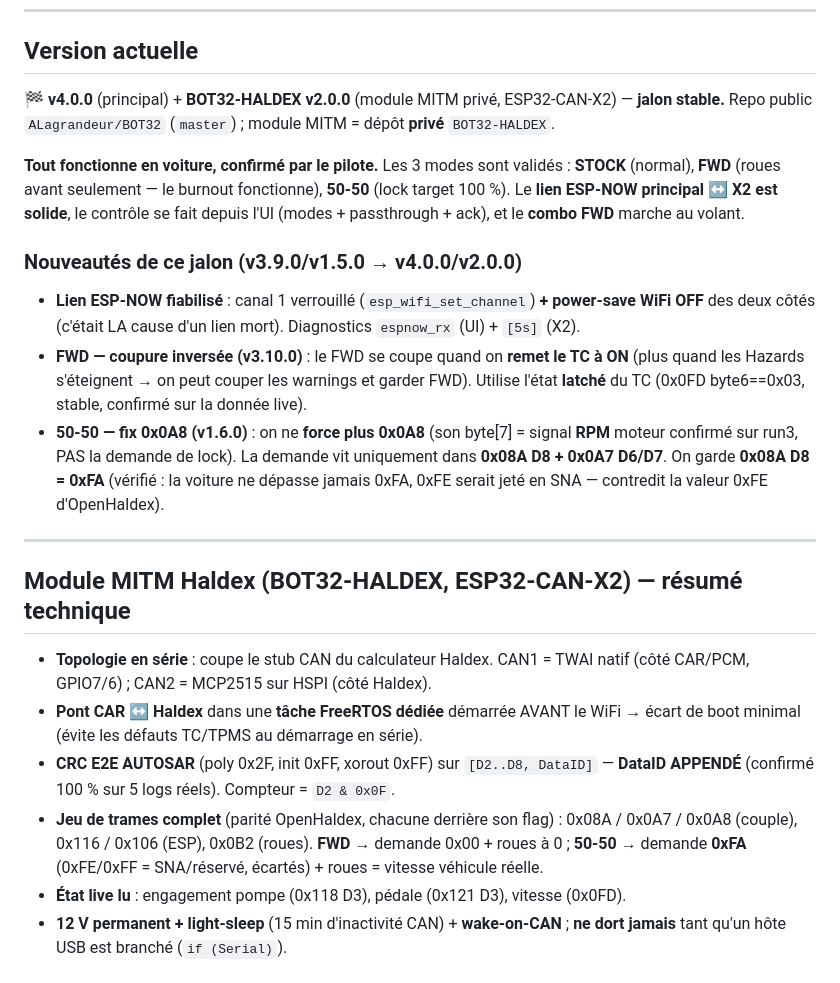
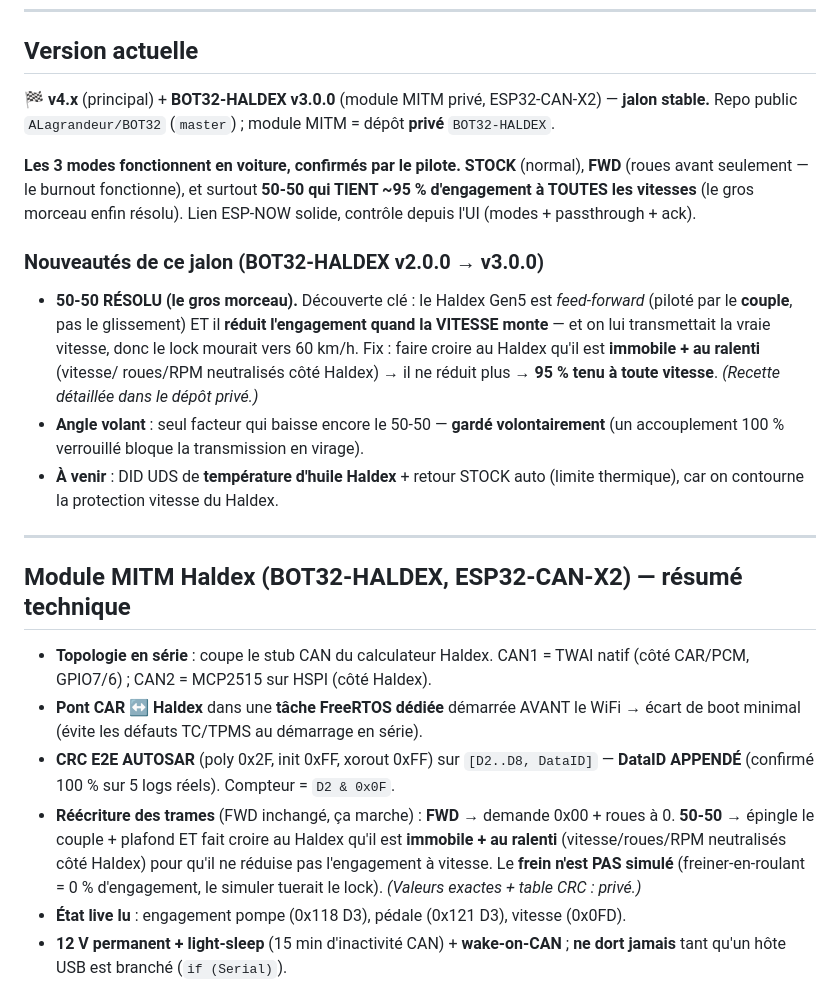
Before and after one commit to ALagrandeur/BOT32, a Markdown page: ÉTAT_DU_PROJET.md, the part around one of its changes. GitHub-like rendering.

```diff
--- a/ÉTAT_DU_PROJET.md
+++ b/ÉTAT_DU_PROJET.md
@@ -7,24 +7,25 @@
 
 ## Version actuelle
 
-🏁 **v4.0.0** (principal) + **BOT32-HALDEX v2.0.0** (module MITM privé, ESP32-CAN-X2) — **jalon stable.**
+🏁 **v4.x** (principal) + **BOT32-HALDEX v3.0.0** (module MITM privé, ESP32-CAN-X2) — **jalon stable.**
 Repo public `ALagrandeur/BOT32` (`master`) ; module MITM = dépôt **privé** `BOT32-HALDEX`.
 
-**Tout fonctionne en voiture, confirmé par le pilote.** Les 3 modes sont validés :
-**STOCK** (normal), **FWD** (roues avant seulement — le burnout fonctionne), **50-50**
-(lock target 100 %). Le **lien ESP-NOW principal ↔ X2 est solide**, le contrôle se fait
-depuis l'UI (modes + passthrough + ack), et le **combo FWD** marche au volant.
+**Les 3 modes fonctionnent en voiture, confirmés par le pilote.** **STOCK** (normal),
+**FWD** (roues avant seulement — le burnout fonctionne), et surtout **50-50 qui TIENT
+~95 % d'engagement à TOUTES les vitesses** (le gros morceau enfin résolu). Lien ESP-NOW
+solide, contrôle depuis l'UI (modes + passthrough + ack).
 
-### Nouveautés de ce jalon (v3.9.0/v1.5.0 → v4.0.0/v2.0.0)
-- **Lien ESP-NOW fiabilisé** : canal 1 verrouillé (`esp_wifi_set_channel`) **+ power-save WiFi OFF**
-  des deux côtés (c'était LA cause d'un lien mort). Diagnostics `espnow_rx` (UI) + `[5s]` (X2).
-- **FWD — coupure inversée (v3.10.0)** : le FWD se coupe quand on **remet le TC à ON** (plus
-  quand les Hazards s'éteignent → on peut couper les warnings et garder FWD). Utilise l'état
-  **latché** du TC (0x0FD byte6==0x03, stable, confirmé sur la donnée live).
-- **50-50 — fix 0x0A8 (v1.6.0)** : on ne **force plus 0x0A8** (son byte[7] = signal **RPM**
-  moteur confirmé sur run3, PAS la demande de lock). La demande vit uniquement dans
-  **0x08A D8 + 0x0A7 D6/D7**. On garde **0x08A D8 = 0xFA** (vérifié : la voiture ne dépasse
-  jamais 0xFA, 0xFE serait jeté en SNA — contredit la valeur 0xFE d'OpenHaldex).
+### Nouveautés de ce jalon (BOT32-HALDEX v2.0.0 → v3.0.0)
+- **50-50 RÉSOLU (le gros morceau).** Découverte clé : le Haldex Gen5 est *feed-forward*
+  (piloté par le **couple**, pas le glissement) ET il **réduit l'engagement quand la
+  VITESSE monte** — et on lui transmettait la vraie vitesse, donc le lock mourait vers
+  60 km/h. Fix : faire croire au Haldex qu'il est **immobile + au ralenti** (vitesse/
+  roues/RPM neutralisés côté Haldex) → il ne réduit plus → **95 % tenu à toute vitesse**.
+  *(Recette détaillée dans le dépôt privé.)*
+- **Angle volant** : seul facteur qui baisse encore le 50-50 — **gardé volontairement**
+  (un accouplement 100 % verrouillé bloque la transmission en virage).
+- **À venir** : DID UDS de **température d'huile Haldex** + retour STOCK auto (limite
+  thermique), car on contourne la protection vitesse du Haldex.
 
 ---
 
@@ -36,10 +37,11 @@ depuis l'UI (modes + passthrough + ack), et le **combo FWD** marche au volant.
   écart de boot minimal (évite les défauts TC/TPMS au démarrage en série).
 - **CRC E2E AUTOSAR** (poly 0x2F, init 0xFF, xorout 0xFF) sur `[D2..D8, DataID]` —
   **DataID APPENDÉ** (confirmé 100 % sur 5 logs réels). Compteur = `D2 & 0x0F`.
-- **Jeu de trames complet** (parité OpenHaldex, chacune derrière son flag) :
-  0x08A / 0x0A7 / 0x0A8 (couple), 0x116 / 0x106 (ESP), 0x0B2 (roues).
-  **FWD** → demande 0x00 + roues à 0 ; **50-50** → demande **0xFA** (0xFE/0xFF =
-  SNA/réservé, écartés) + roues = vitesse véhicule réelle.
+- **Réécriture des trames** (FWD inchangé, ça marche) : **FWD** → demande 0x00 + roues
+  à 0. **50-50** → épingle le couple + plafond ET fait croire au Haldex qu'il est
+  **immobile + au ralenti** (vitesse/roues/RPM neutralisés côté Haldex) pour qu'il ne
+  réduise pas l'engagement à vitesse. Le **frein n'est PAS simulé** (freiner-en-roulant
+  = 0 % d'engagement, le simuler tuerait le lock). *(Valeurs exactes + table CRC : privé.)*
 - **État live lu** : engagement pompe (0x118 D3), pédale (0x121 D3), vitesse (0x0FD).
 - **12 V permanent + light-sleep** (15 min d'inactivité CAN) + **wake-on-CAN** ;
   **ne dort jamais** tant qu'un hôte USB est branché (`if (Serial)`).
```
Also changed, not shown: other parts of ÉTAT_DU_PROJET.md (+1 -1 lines), docs/haldex_integration.md (+21 -19 lines).
